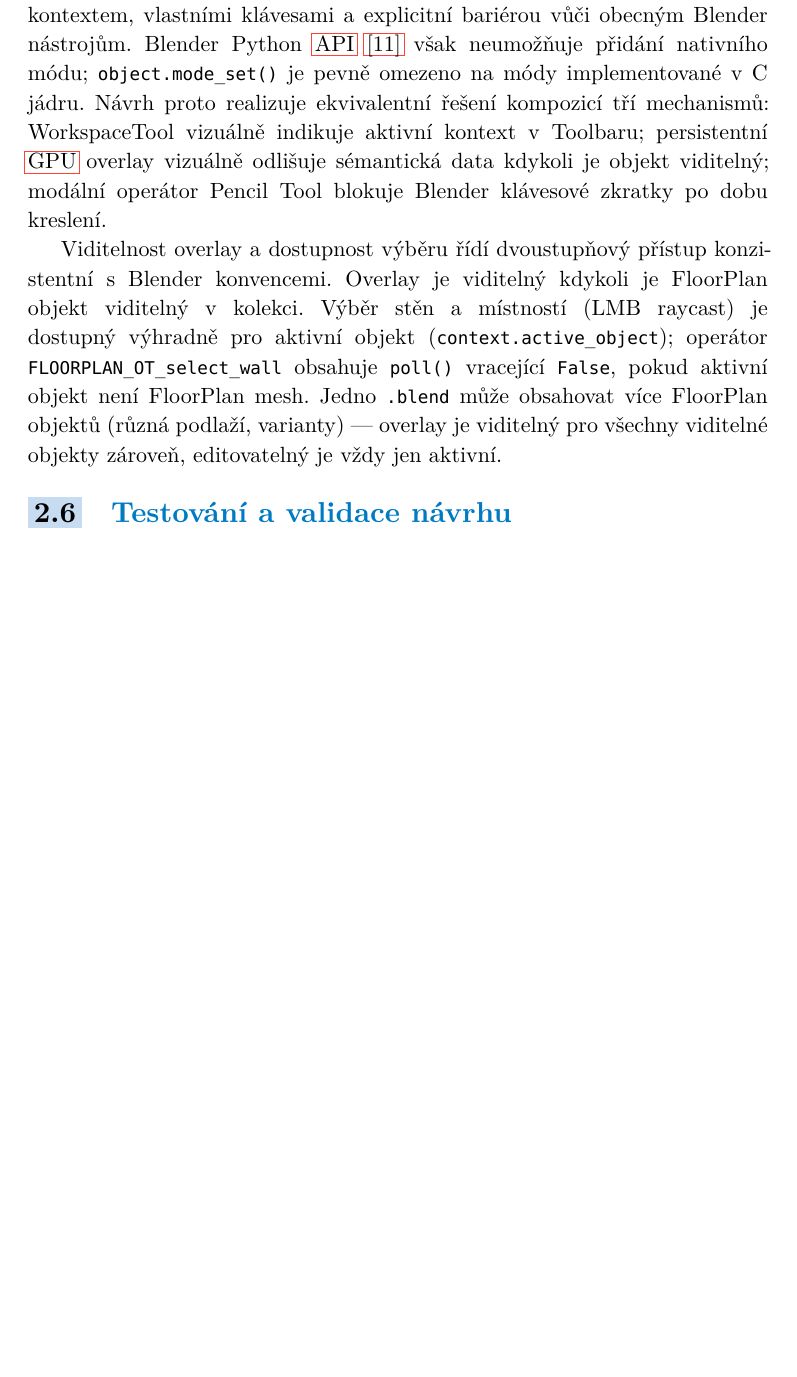
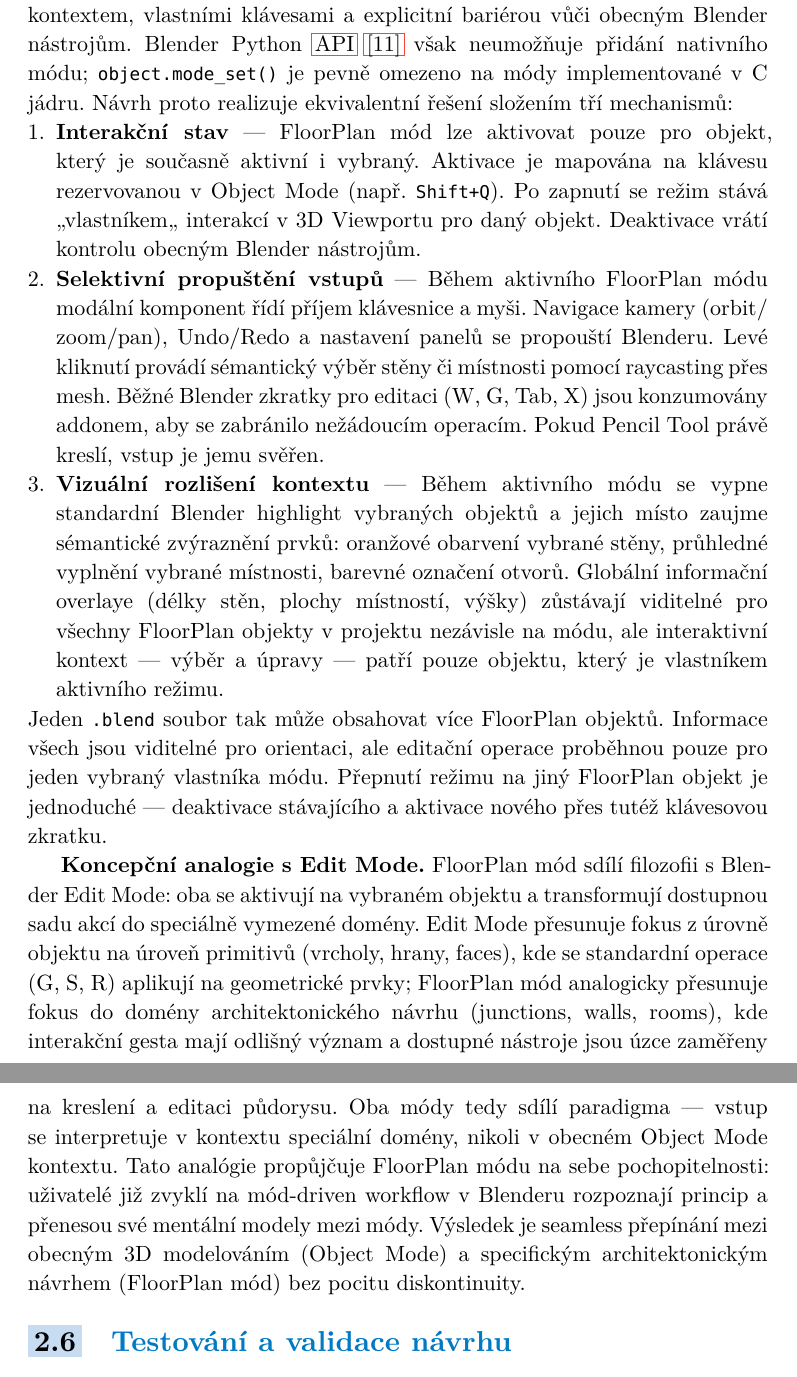
Before and after one commit to TheGingeros/floorplanmaster, a Typst document (typst/main.typ): part of page 63 of 71 before the commit and two parts of pages 63 and 64 of 72 after it, the two joined at a grey line, cut so that both start at the same text, the shorter picture padded with empty space. The pictures show the PDF file typst/main.pdf that the author committed with the source.

Commit message:
floorplan mode text

```diff
--- a/typst/main.typ
+++ b/typst/main.typ
@@ -996,9 +996,17 @@ Návrh klávesových zkratek se řídí dvěma principy: zkratky musejí být ko
 
 === FloorPlan kontext --- simulovaný pracovní mód
 
-Ideálním designovým řešením by byl vlastní pracovní mód paralelní k Object Mode a Edit Mode --- „FloorPlan Mode" s jednoznačně vymezeným kontextem, vlastními klávesami a explicitní bariérou vůči obecným Blender nástrojům. Blender Python #gls("api", long: false) @blender_dev však neumožňuje přidání nativního módu; `object.mode_set()` je pevně omezeno na módy implementované v C jádru. Návrh proto realizuje ekvivalentní řešení kompozicí tří mechanismů: WorkspaceTool vizuálně indikuje aktivní kontext v Toolbaru; persistentní #gls("gpu", long: false) overlay vizuálně odlišuje sémantická data kdykoli je objekt viditelný; modální operátor Pencil Tool blokuje Blender klávesové zkratky po dobu kreslení.
+Ideálním designovým řešením by byl vlastní pracovní mód paralelní k Object Mode a Edit Mode --- „FloorPlan Mode" s jednoznačně vymezeným kontextem, vlastními klávesami a explicitní bariérou vůči obecným Blender nástrojům. Blender Python #gls("api", long: false) @blender_dev však neumožňuje přidání nativního módu; `object.mode_set()` je pevně omezeno na módy implementované v C jádru. Návrh proto realizuje ekvivalentní řešení složením tří mechanismů:
 
-Viditelnost overlay a dostupnost výběru řídí dvoustupňový přístup konzistentní s Blender konvencemi. Overlay je viditelný kdykoli je FloorPlan objekt viditelný v kolekci. Výběr stěn a místností (LMB raycast) je dostupný výhradně pro aktivní objekt (`context.active_object`); operátor `FLOORPLAN_OT_select_wall` obsahuje `poll()` vracející `False`, pokud aktivní objekt není FloorPlan mesh. Jedno `.blend` může obsahovat více FloorPlan objektů (různá podlaží, varianty) --- overlay je viditelný pro všechny viditelné objekty zároveň, editovatelný je vždy jen aktivní.
+1. *Interakční stav* --- FloorPlan mód lze aktivovat pouze pro objekt, který je současně aktivní i vybraný. Aktivace je mapována na klávesu rezervovanou v Object Mode (např. `Shift+Q`). Po zapnutí se režim stává „vlastníkem" interakcí v 3D Viewportu pro daný objekt. Deaktivace vrátí kontrolu obecným Blender nástrojům.
+
+2. *Selektivní propuštění vstupů* --- Během aktivního FloorPlan módu modální komponent řídí příjem klávesnice a myši. Navigace kamery (orbit/zoom/pan), Undo/Redo a nastavení panelů se propouští Blenderu. Levé kliknutí provádí sémantický výběr stěny či místnosti pomocí raycasting přes mesh. Běžné Blender zkratky pro editaci (W, G, Tab, X) jsou konzumovány addonem, aby se zabránilo nežádoucím operacím. Pokud Pencil Tool právě kreslí, vstup je jemu svěřen.
+
+3. *Vizuální rozlišení kontextu* --- Během aktivního módu se vypne standardní Blender highlight vybraných objektů a jejich místo zaujme sémantické zvýraznění prvků: oranžové obarvení vybrané stěny, průhledné vyplnění vybrané místnosti, barevné označení otvorů. Globální informační overlaye (délky stěn, plochy místností, výšky) zůstávají viditelné pro všechny FloorPlan objekty v projektu nezávisle na módu, ale interaktivní kontext --- výběr a úpravy --- patří pouze objektu, který je vlastníkem aktivního režimu.
+
+Jeden `.blend` soubor tak může obsahovat více FloorPlan objektů. Informace všech jsou viditelné pro orientaci, ale editační operace proběhnou pouze pro jeden vybraný vlastníka módu. Přepnutí režimu na jiný FloorPlan objekt je jednoduché --- deaktivace stávajícího a aktivace nového přes tutéž klávesovou zkratku.
+
+*Koncepční analogie s Edit Mode.* FloorPlan mód sdílí filozofii s Blender Edit Mode: oba se aktivují na vybraném objektu a transformují dostupnou sadu akcí do speciálně vymezené domény. Edit Mode přesunuje fokus z úrovně objektu na úroveň primitivů (vrcholy, hrany, faces), kde se standardní operace (G, S, R) aplikují na geometrické prvky; FloorPlan mód analogicky přesunuje fokus do domény architektonického návrhu (junctions, walls, rooms), kde interakční gesta mají odlišný význam a dostupné nástroje jsou úzce zaměřeny na kreslení a editaci půdorysu. Oba módy tedy sdílí paradigma --- vstup se interpretuje v kontextu speciální domény, nikoli v obecném Object Mode kontextu. Tato analógie propůjčuje FloorPlan módu na sebe pochopitelnosti: uživatelé již zvyklí na mód-driven workflow v Blenderu rozpoznají princip a přenesou své mentální modely mezi módy. Výsledek je seamless přepínání mezi obecným 3D modelováním (Object Mode) a specifickým architektonickým návrhem (FloorPlan mód) bez pocitu diskontinuity.
 
 == Testování a validace návrhu
 
```
Also changed, not shown: typst/main.pdf.
